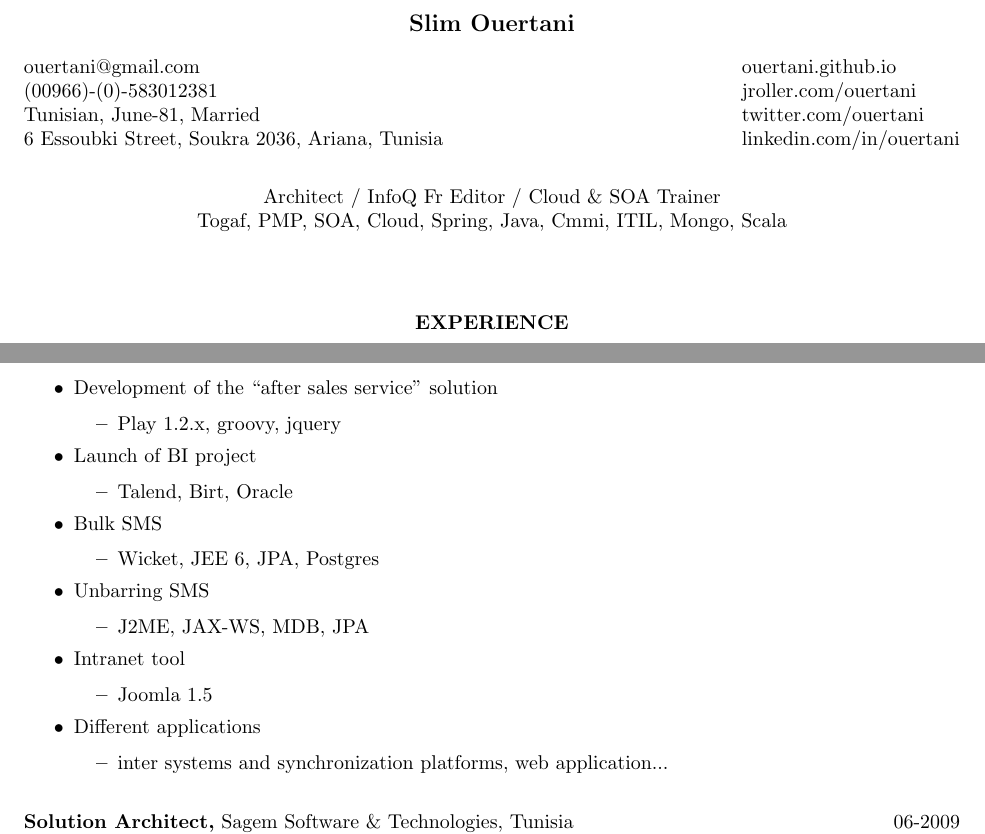
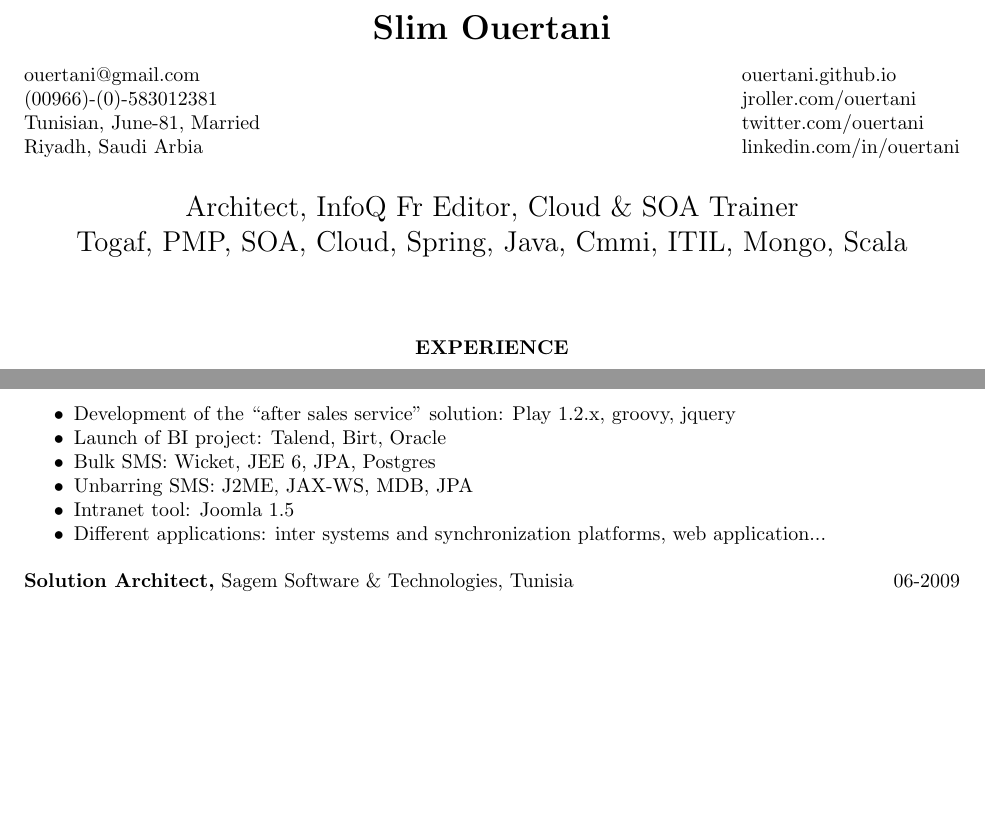
Before and after one commit to ouertani/cv, a LaTeX CV (src/slim_ouertani.tex): two parts of pages 1 and 2 of 6, joined at a grey line, cut so that both start at the same text, the shorter picture padded with empty space. Compiled offline with pdfLaTeX.

Commit message:
reformat

```diff
--- a/src/slim_ouertani.tex
+++ b/src/slim_ouertani.tex
@@ -29,9 +29,11 @@
 
 \begin{document}
 \thispagestyle{empty} % this page has no header
-\name{Slim Ouertani\\[8pt]}
+\name{\LARGE Slim Ouertani\\[8pt]}
+
+
 \address{ \href {mailto:ouertani@gmail.com}{ouertani@gmail.com}  \\ (00966)-(0)-583012381  \\
-        Tunisian, June-81, Married \\ 6 Essoubki Street, Soukra 2036, Ariana, Tunisia  }
+        Tunisian, June-81, Married \\ Riyadh, Saudi Arbia }
 \address{ouertani.github.io \\ jroller.com/ouertani \\ twitter.com/ouertani \\ linkedin.com/in/ouertani }
 
 \begin{resume}
@@ -40,9 +42,10 @@
 
 \vspace{-5pt} % reduce space between section title and contents
 \begin{center}
-      Architect / InfoQ Fr Editor / Cloud \& SOA Trainer \\
-      Togaf, PMP, SOA, Cloud, Spring, Java, Cmmi, ITIL, Mongo, Scala
+      \Large Architect, InfoQ Fr Editor, Cloud \& SOA Trainer \\
+      \Large Togaf, PMP, SOA, Cloud, Spring, Java, Cmmi, ITIL, Mongo, Scala
  \end{center}
+
 
 \vspace{0.2in}
 \section{\centerline{EXPERIENCE}}
@@ -100,30 +103,12 @@
 \item JEE 6, SCALA, EJB 3.1, JAX-WS, Oracle, JPA
 \item IN/AIR, BSCS/CMS / Data Charging/ CRM / IVR /  USSD
 \end{itemize}
-\item Development of the “after sales service” solution
- \begin{itemize} \itemsep -2pt  % reduce space between items
- \item Play 1.2.x, groovy, jquery
-\end{itemize}
-\item Launch of BI project
-\begin{itemize} \itemsep -2pt  % reduce space between items
- \item Talend, Birt, Oracle
-\end{itemize}
-\item Bulk SMS
-\begin{itemize} \itemsep -2pt  % reduce space between items
-\item Wicket, JEE 6, JPA, Postgres
-\end{itemize}
-\item Unbarring SMS
- \begin{itemize} \itemsep -2pt  % reduce space between items
-\item J2ME, JAX-WS, MDB, JPA
-\end{itemize}
-\item Intranet tool
-\begin{itemize} \itemsep -2pt  % reduce space between items
-\item Joomla 1.5
-\end{itemize}
-\item Different applications
-\begin{itemize}  \itemsep -2pt  % reduce space between items
-\item inter systems and synchronization platforms, web application...
-\end{itemize}
+\item Development of the “after sales service” solution: Play 1.2.x, groovy, jquery
+\item Launch of BI project: Talend, Birt, Oracle
+\item Bulk SMS: Wicket, JEE 6, JPA, Postgres
+\item Unbarring SMS: J2ME, JAX-WS, MDB, JPA
+\item Intranet tool: Joomla 1.5
+\item Different applications: inter systems and synchronization platforms, web application...
 \end{itemize}
 
 {\bf Solution Architect,} Sagem Software \& Technologies, Tunisia \hfill   06-2009
```
Also changed, not shown: src/slim_ouertani.tex (22 more changed lines).
